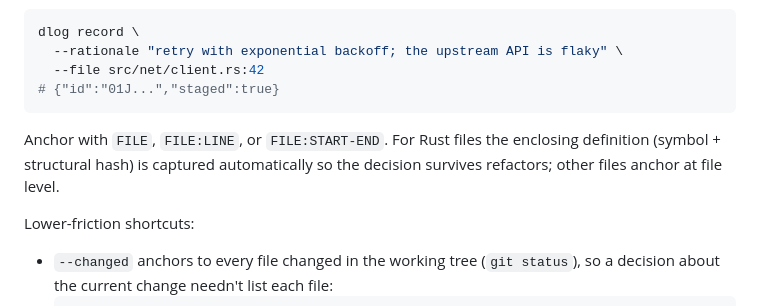
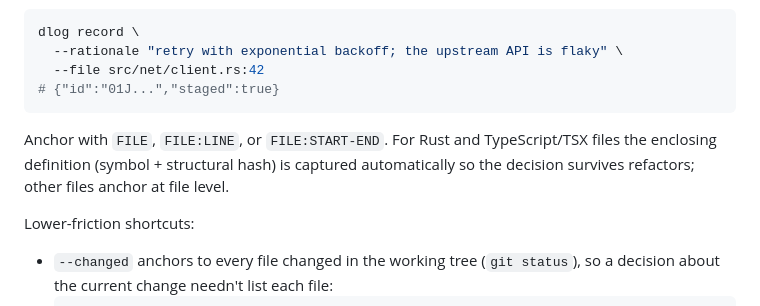
Before and after one commit to nonokia/dlog, a Markdown page: templates/AGENTS.md, the part around the change. Rendered like a GitHub page.

````diff
--- a/templates/AGENTS.md
+++ b/templates/AGENTS.md
@@ -59,9 +59,10 @@ dlog record \
 # {"id":"01J...","staged":true}
 ```
 
-Anchor with `FILE`, `FILE:LINE`, or `FILE:START-END`. For Rust files the
-enclosing definition (symbol + structural hash) is captured automatically so the
-decision survives refactors; other files anchor at file level.
+Anchor with `FILE`, `FILE:LINE`, or `FILE:START-END`. For Rust and
+TypeScript/TSX files the enclosing definition (symbol + structural hash) is
+captured automatically so the decision survives refactors; other files anchor at
+file level.
 
 Lower-friction shortcuts:
 
````
Also changed, not shown: agent-first-vcs-design.md (+23 -0 lines).
